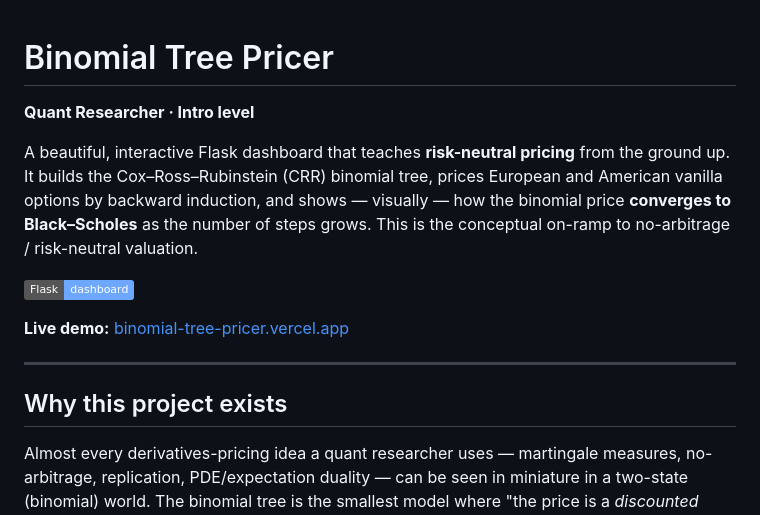
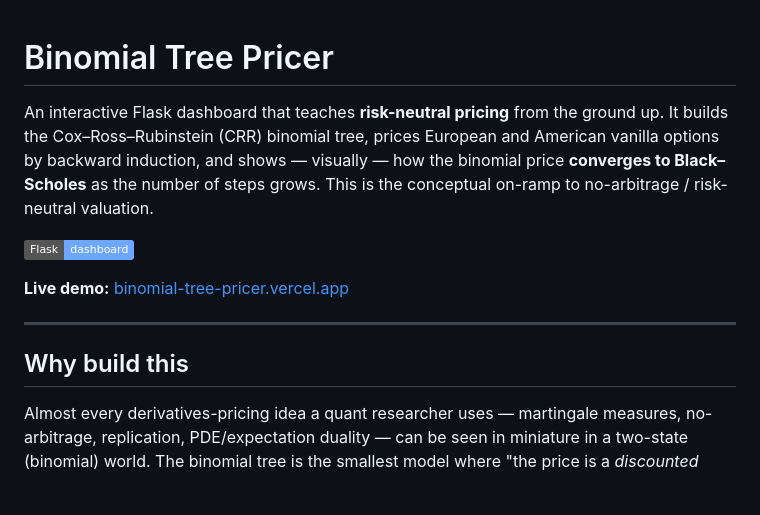
Before and after one commit to devjit-gst/binomial-tree-pricer, a Markdown page: README.md, the part around the change. Rendered like a GitHub page; badges without logos; blank space fills up the shorter version.

```diff
--- a/README.md
+++ b/README.md
@@ -1,8 +1,7 @@
 # Binomial Tree Pricer
 
-**Quant Researcher · Intro level**
 
-A beautiful, interactive Flask dashboard that teaches **risk-neutral pricing**
+An interactive Flask dashboard that teaches **risk-neutral pricing**
 from the ground up. It builds the Cox–Ross–Rubinstein (CRR) binomial tree,
 prices European and American vanilla options by backward induction, and shows —
 visually — how the binomial price **converges to Black–Scholes** as the number
@@ -15,7 +14,7 @@ valuation.
 
 ---
 
-## Why this project exists
+## Why build this
 
 Almost every derivatives-pricing idea a quant researcher uses — martingale
 measures, no-arbitrage, replication, PDE/expectation duality — can be seen in
```
